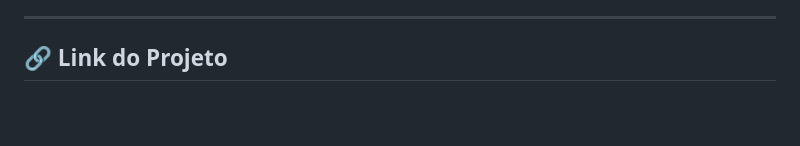
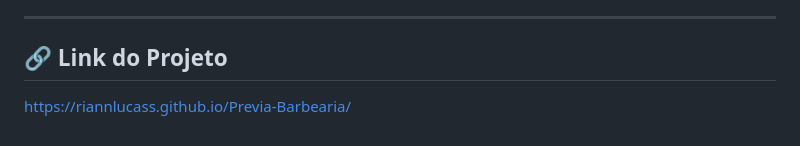
Before and after one commit to RiannLucass/Previa-Barbearia, a Markdown page: README.md, the part around the change. Drawn GitHub-style; blank space fills up the shorter version.

Commit message:
Add project link to README

```diff
--- a/README.md
+++ b/README.md
@@ -96,3 +96,5 @@ Projeto desenvolvido por Rian Lucas como demonstração de um site institucional
 ---
 
 ## 🔗 Link do Projeto
+
+https://riannlucass.github.io/Previa-Barbearia/
```
